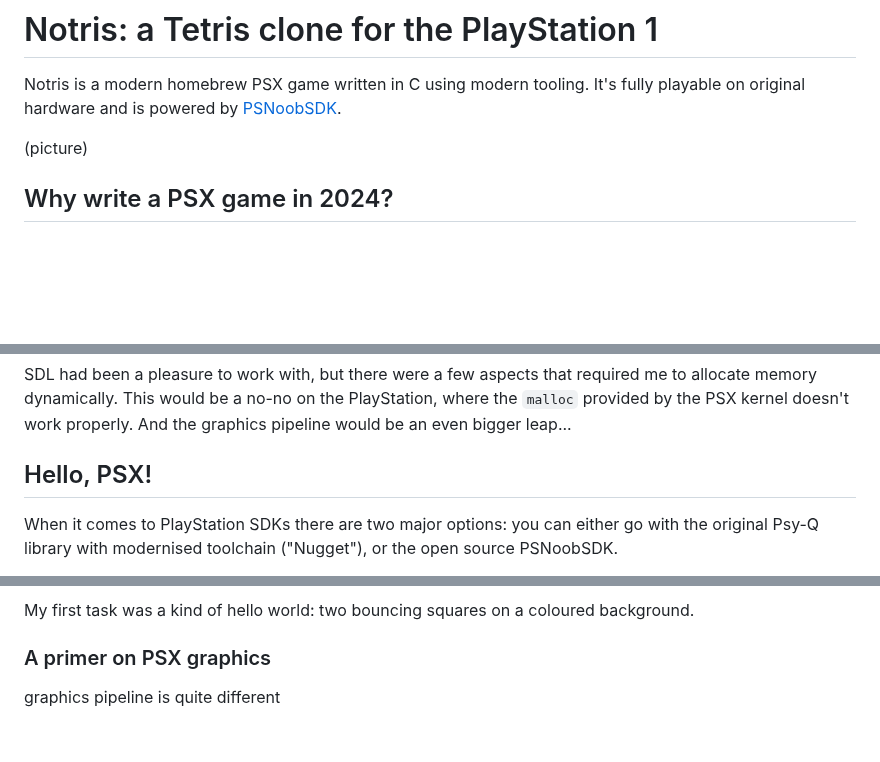
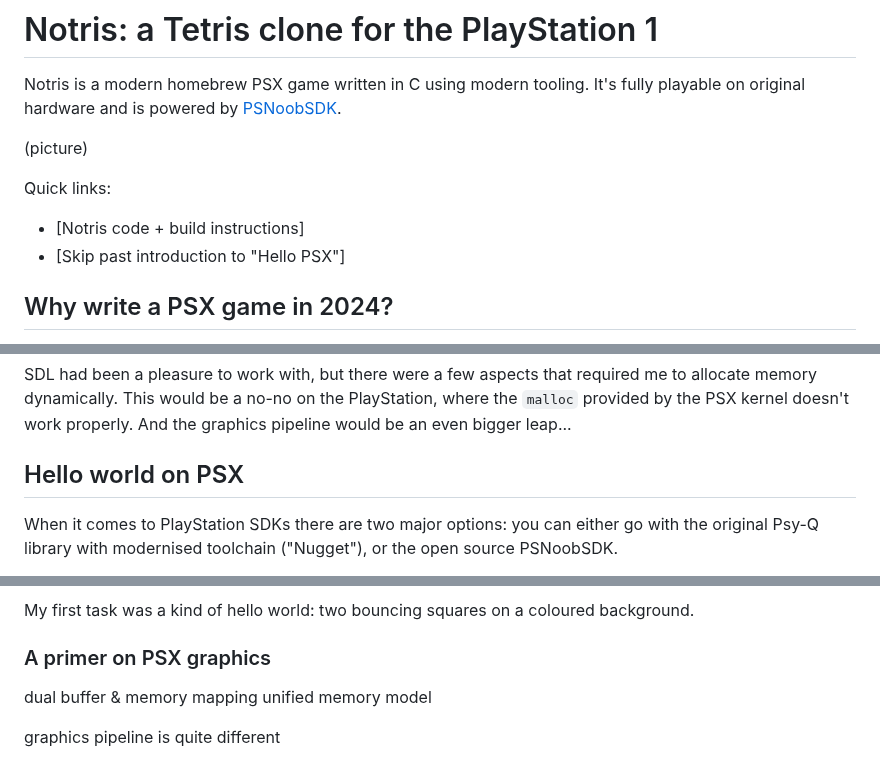
Before and after one commit to jbreckmckye/nortis, a Markdown page: blog/README.md, 3 parts joined by grey strips. Rendered like a GitHub page; blank space fills up the shorter version.

```diff
--- a/blog/README.md
+++ b/blog/README.md
@@ -4,6 +4,10 @@ Notris is a modern homebrew PSX game written in C using modern tooling. It's ful
 powered by [PSNoobSDK](https://github.com/Lameguy64/PSn00bSDK).
 
 (picture)
+
+Quick links:
+- [Notris code + build instructions]
+- [Skip past introduction to "Hello PSX"]
 
 ## Why write a PSX game in 2024?
 
@@ -120,7 +124,7 @@ SDL had been a pleasure to work with, but there were a few aspects that required
 This would be a no-no on the PlayStation, where the `malloc` provided by the PSX kernel doesn't work properly. And the
 graphics pipeline would be an even bigger leap...
 
-## Hello, PSX!
+## Hello world on PSX
 
 When it comes to PlayStation SDKs there are two major options: you can either go with the original Psy-Q library with modernised toolchain ("Nugget"), or the open source PSNoobSDK.
 
@@ -135,6 +139,9 @@ I ended up selecting [PSNoobSDK](https://github.com/Lameguy64/PSn00bSDK): it has
 My first task was a kind of hello world: two bouncing squares on a coloured background.
 
 ### A primer on PSX graphics
+
+dual buffer & memory mapping
+unified memory model
 
 graphics pipeline is quite different
 
```
